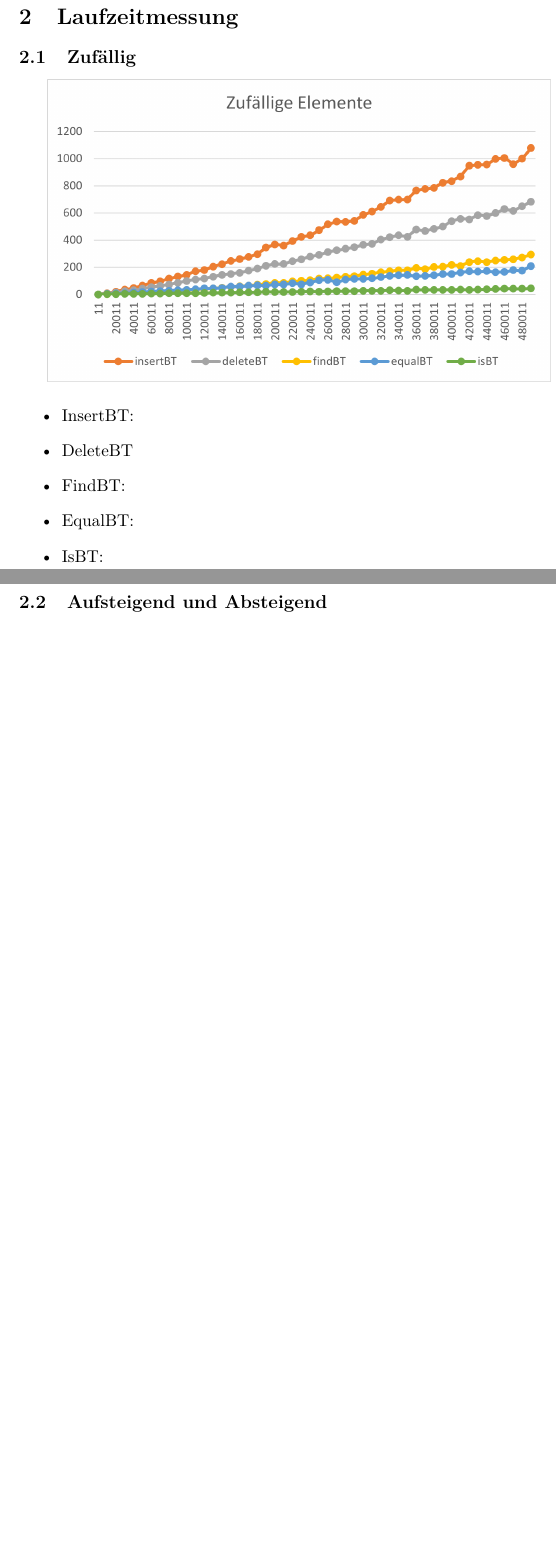
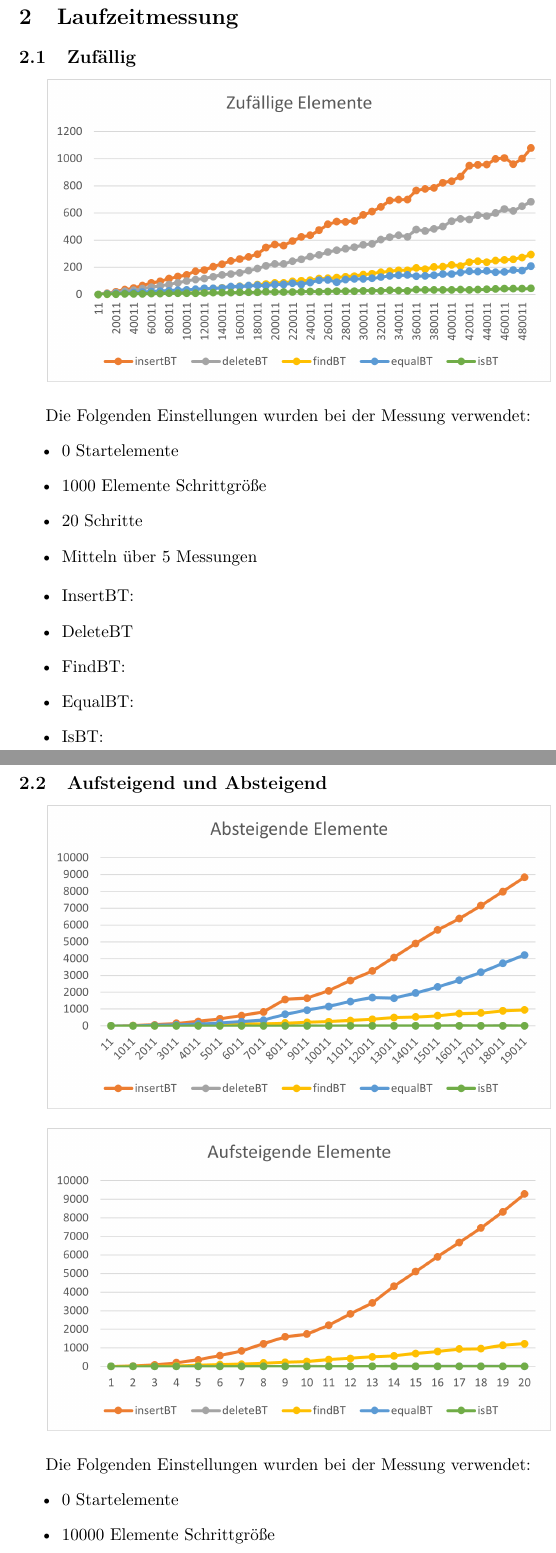
Before and after one commit to hugoppp-uni/Algorithmen-und-Datenstrukturen, a LaTeX document (doc/aufg1/ergebnisse/Ergebnisse.tex): two parts of pages 2 and 3 of 3 before the commit and two parts of pages 2 and 3 of 4 after it, joined at a grey line, cut so that both start at the same text, the shorter picture padded with empty space. Compiled offline with pdfLaTeX.

Commit message:
Add Messeinstellungen to Ergebnisse.tex

```diff
--- a/doc/aufg1/ergebnisse/Ergebnisse.tex
+++ b/doc/aufg1/ergebnisse/Ergebnisse.tex
@@ -55,6 +55,13 @@
         \includegraphics[width=0.9\columnwidth] {ZeitAvg.pdf}
     \end{center}
 
+    Die Folgenden Einstellungen wurden bei der Messung verwendet:
+    \begin{itemize}
+        \item 0 Startelemente
+        \item 1000 Elemente Schrittgröße
+        \item 20 Schritte
+        \item Mitteln über 5 Messungen
+    \end{itemize}
     \begin{itemize}
         \item InsertBT:
 
@@ -76,6 +83,14 @@
         \includegraphics[width=0.9\columnwidth] {ZeitAuf.pdf}
     \end{center}
 
+    Die Folgenden Einstellungen wurden bei der Messung verwendet:
+    \begin{itemize}
+        \item 0 Startelemente
+        \item 10000 Elemente Schrittgröße
+        \item 50 Schritte
+        \item Mitteln über 10 Messungen
+    \end{itemize}
+
     \begin{itemize}
         \item InsertBT:
 
```
